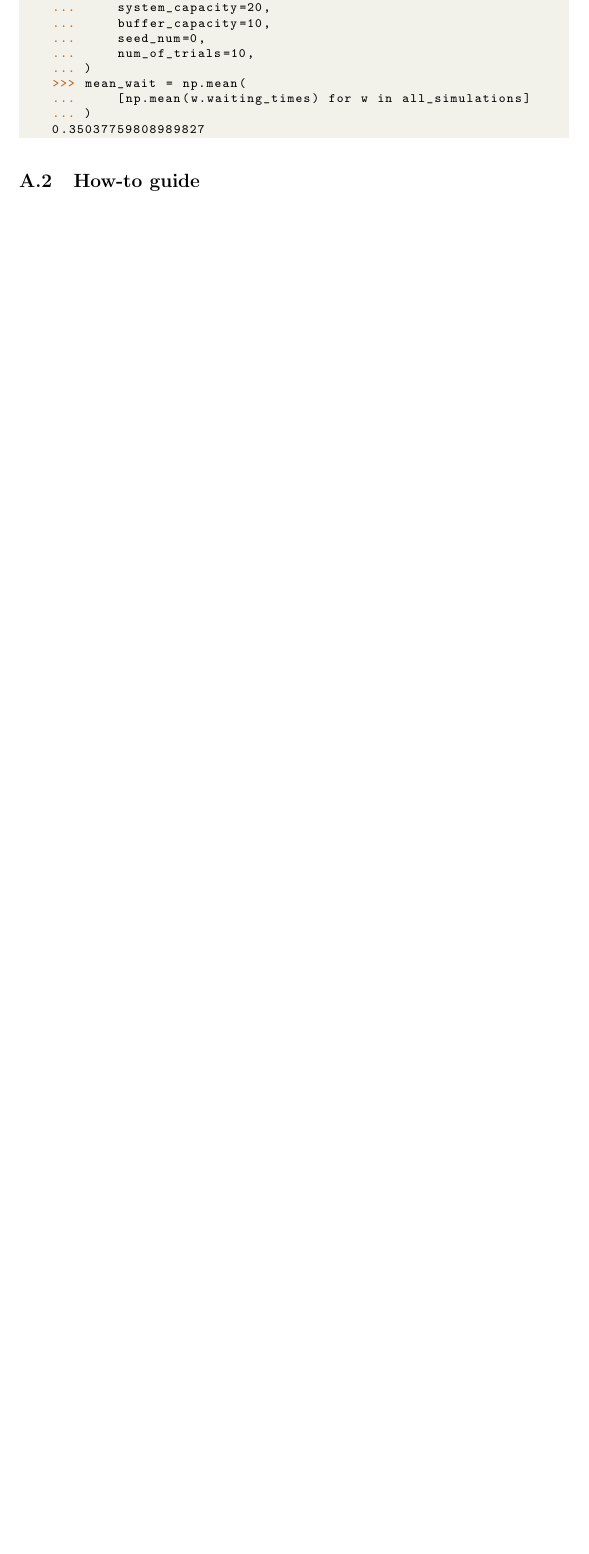
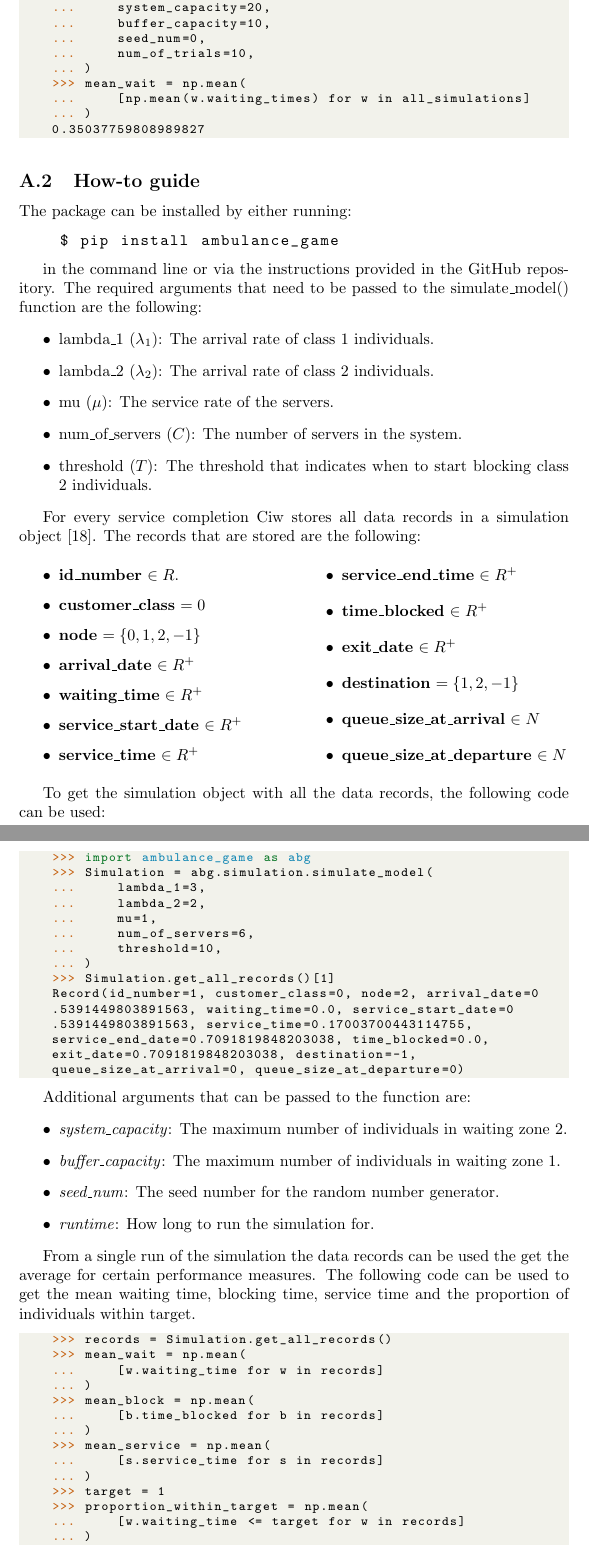
Before and after one commit to MichalisPanayides/ED-EMS-game-paper, a LaTeX document (main.tex, which reads sections/appendix/descrete_event_simulation/main.tex): part of page 30 of 42 before the commit and two parts of pages 29 and 30 of 43 after it, the two joined at a grey line, cut so that both start at the same text, the shorter picture padded with empty space. Compiled offline with pdfLaTeX.

Commit message:
Add first draft of how-to guide

```diff
--- a/main.tex
+++ b/main.tex
@@ -37,6 +37,7 @@
 }
 
 \lstdefinestyle{terminalstyle}{
+    language=bash,
     basicstyle=\ttfamily\normalsize,
     captionpos=b,
     keepspaces=true,
--- a/sections/appendix/descrete_event_simulation/main.tex
+++ b/sections/appendix/descrete_event_simulation/main.tex
@@ -172,6 +172,93 @@ and then getting the mean waiting time from all the runs.
 
 \subsection{How-to guide}
 
-\subsection{Reference}
+The package can be installed by either running:
 
-\subsection{Explanation}
+\begin{lstlisting}[style=terminalstyle]
+    $ pip install ambulance_game
+\end{lstlisting}
+
+in the command line or via the instructions provided in the GitHub repository.
+% TODO: Cite repository
+The required arguments that need to be passed to the simulate\_model() function
+are the following:
+\begin{itemize}
+    \item lambda\_1 (\(\lambda_1\)): The arrival rate of class 1 individuals.
+    \item lambda\_2 (\(\lambda_2\)): The arrival rate of class 2 individuals.
+    \item mu (\(\mu\)): The service rate of the servers.
+    \item num\_of\_servers (\(C\)): The number of servers in the system.
+    \item threshold (\(T\)): The threshold that indicates when to start blocking
+    class 2 individuals.
+\end{itemize}
+
+
+For every service completion Ciw stores all data records in a simulation
+object~\cite{ciwpython}.
+The records that are stored are the following:
+
+% TODO: Maybe move this to reference
+\begin{multicols}{2}
+    \begin{itemize}
+        \item \textbf{id\_number} \(\in R\).
+        \item \textbf{customer\_class} \(= 0\)
+        \item \textbf{node} \(= \{0, 1, 2, -1 \} \)
+        \item \textbf{arrival\_date} \( \in R^+ \)
+        \item \textbf{waiting\_time} \( \in R^+ \)
+        \item \textbf{service\_start\_date} \( \in R^+ \)
+        \item \textbf{service\_time} \( \in R^+ \)
+        \item \textbf{service\_end\_time} \( \in R^+ \)
+        \item \textbf{time\_blocked} \( \in R^+ \)
+        \item \textbf{exit\_date} \( \in R^+ \)
+        \item \textbf{destination} \( = \{1, 2, -1\} \)
+        \item \textbf{queue\_size\_at\_arrival} \( \in N \)
+        \item \textbf{queue\_size\_at\_departure} \( \in N \)
+    \end{itemize}
+\end{multicols}
+
+To get the simulation object with all the data records, the following code can be
+used:
+\begin{lstlisting}[style=pystyle]
+    >>> import ambulance_game as abg
+    >>> Simulation = abg.simulation.simulate_model(
+    ...     lambda_1=3,
+    ...     lambda_2=2,
+    ...     mu=1,
+    ...     num_of_servers=6,
+    ...     threshold=10,
+    ... )
+    >>> Simulation.get_all_records()[1]
+    Record(id_number=1, customer_class=0, node=2, arrival_date=0.5391449803891563, waiting_time=0.0, service_start_date=0.5391449803891563, service_time=0.17003700443114755, service_end_date=0.7091819848203038, time_blocked=0.0, exit_date=0.7091819848203038, destination=-1, queue_size_at_arrival=0, queue_size_at_departure=0)
+\end{lstlisting}
+
+Additional arguments that can be passed to the function are:
+\begin{itemize}
+    \item \textit{system\_capacity}: The maximum number of individuals in
+    waiting zone 2.
+    \item \textit{buffer\_capacity}: The maximum number of individuals in
+    waiting zone 1.
+    \item \textit{seed\_num}: The seed number for the random number generator.
+    \item \textit{runtime}: How long to run the simulation for.
+\end{itemize}
+
+From a single run of the simulation the data records can be used the get the
+average for certain performance measures.
+The following code can be used to get the mean waiting time, blocking time,
+service time and the proportion of individuals within target.
+
+\begin{lstlisting}[style=pystyle]
+    >>> records = Simulation.get_all_records()
+    >>> mean_wait = np.mean(
+    ...     [w.waiting_time for w in records]
+    ... )
+    >>> mean_block = np.mean(
+    ...     [b.time_blocked for b in records]
+    ... )
+    >>> mean_service = np.mean(
+    ...     [s.service_time for s in records]
+    ... )
+    >>> target = 1
+    >>> proportion_within_target = np.mean(
+    ...     [w.waiting_time <= target for w in records]
+    ... )
+
+\end{lstlisting}
```
Also changed, not shown: main.pdf, sections/appendix/descrete_event_simulation/main.tex (76 more changed lines).
